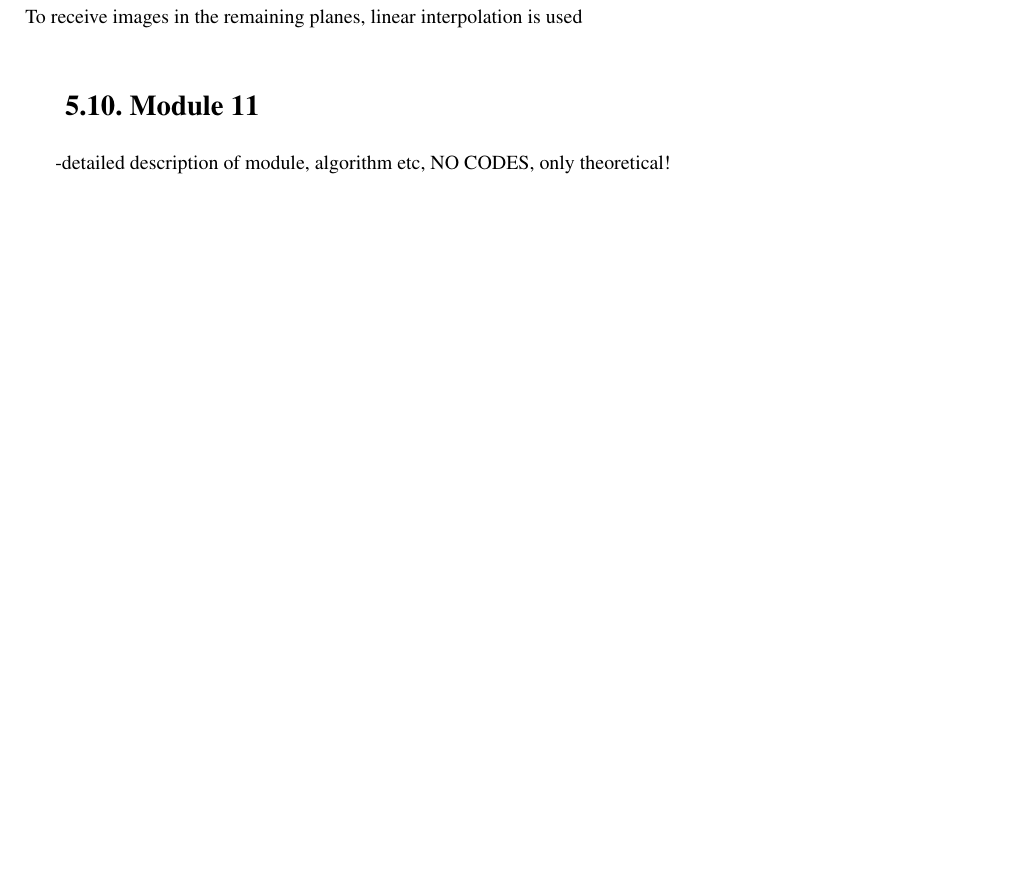
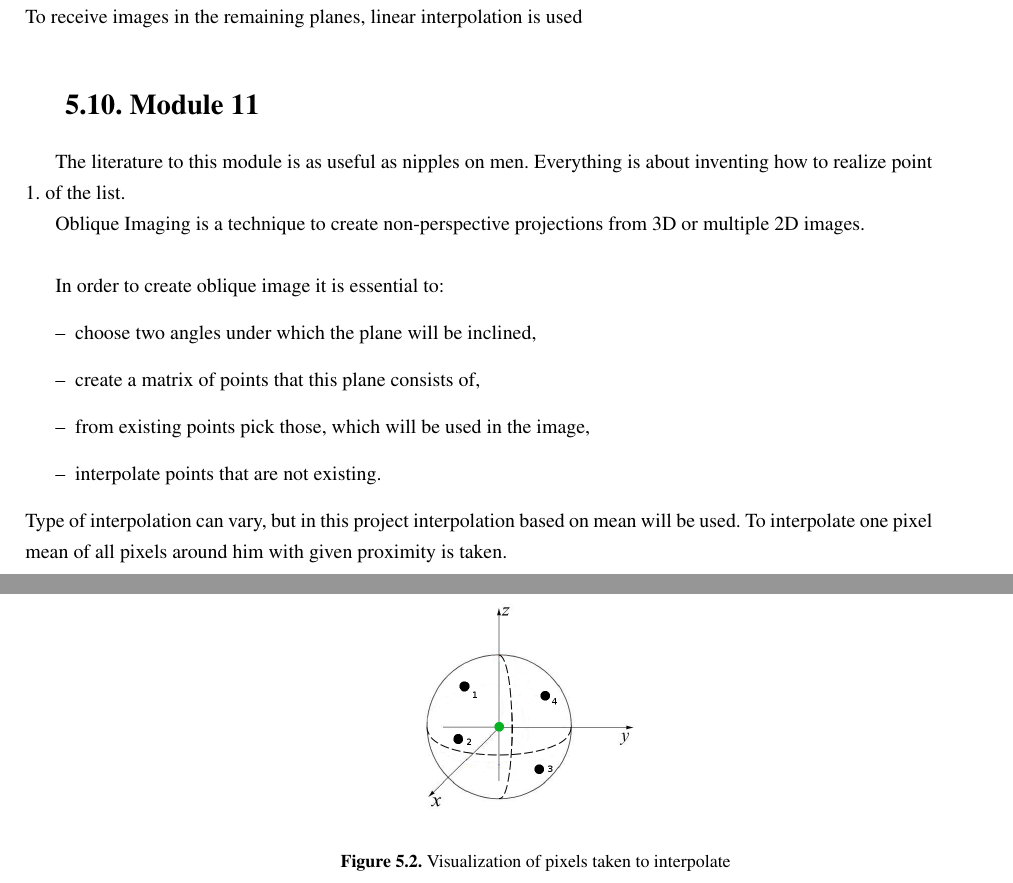
Before and after one commit to dadmsimens/dadm-codes, a LaTeX thesis (documentation/documentation.tex): part of page 23 of 31 before the commit and two parts of pages 23 and 24 of 33 after it, the two joined at a grey line, cut so that both start at the same text, the shorter picture padded with empty space. Compiled offline with pdfLaTeX.

Commit message:
added brief module 11

```diff
--- a/documentation/documentation.tex
+++ b/documentation/documentation.tex
@@ -685,8 +685,22 @@ in the remaining planes, linear interpolation is used
 
 \section{Module 11}
 
--detailed description of module, algorithm etc, NO CODES, only theoretical!
+\indent The literature to this module is as useful as nipples on men. Everything is about inventing how to realize point 1. of the list. \\
+\indent Oblique Imaging is a technique to create non-perspective projections from 3D or multiple 2D images.\\
 
+\indent In order to create oblique image it is essential to:
+\begin{itemize}
+\item choose two angles under which the plane will be inclined,
+\item create a matrix of points that this plane consists of,
+\item from existing points pick those, which will be used in the image,
+\item interpolate points that are not existing.
+\end{itemize}
+\indent Type of interpolation can vary, but in this project interpolation based on mean will be used.
+To interpolate one pixel mean of all pixels around him with given proximity is taken.
+
+\begin{figure}[H]
+\centering{}\includegraphics[scale=0.7]{figures/m11_spherexyz}\caption{Visualization of pixels taken to interpolate} \label{fig:m11_spherexyz }
+\end{figure}
 \chapter{Implementation}
 
 \section{Tools}
```
Also changed, not shown: documentation/documentation.pdf, documentation/figures/m11_spherexyz.jpg (added).
